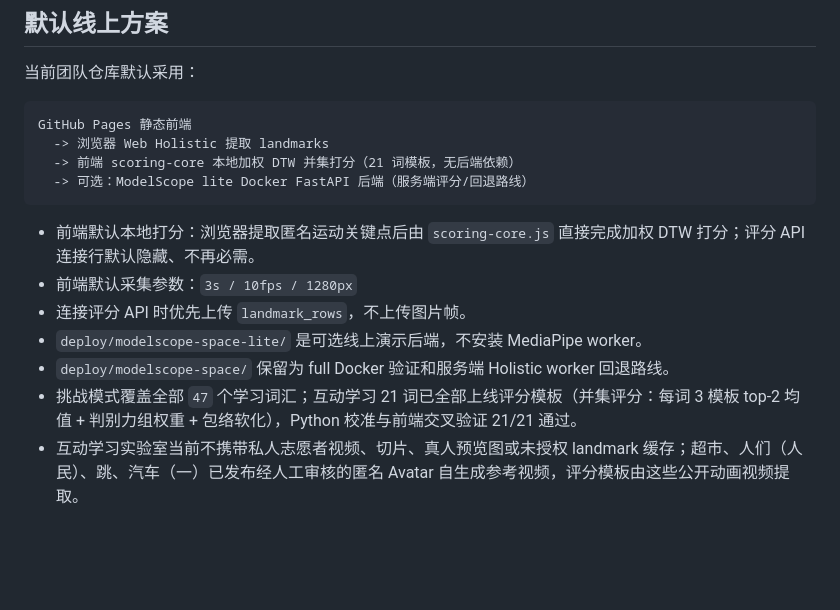
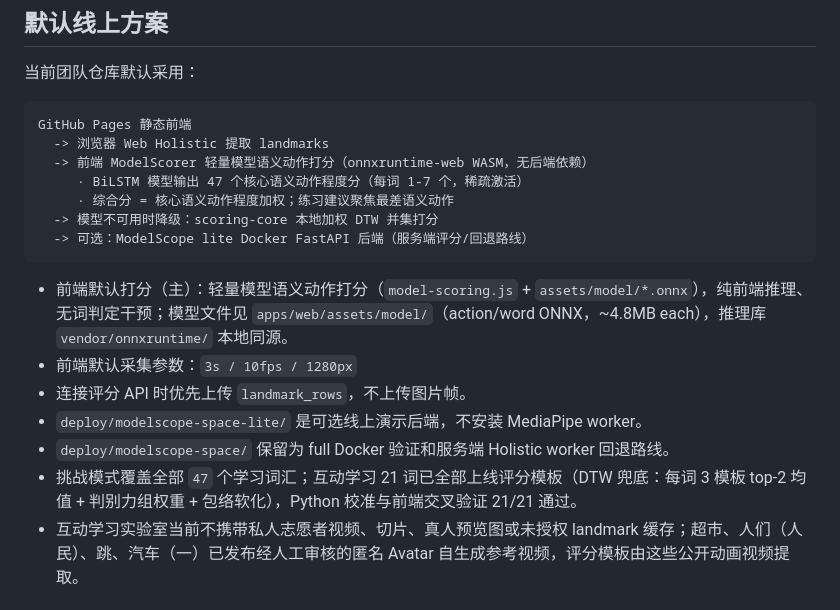
Before and after one commit to sign-language-universe/sign-language-universe, a Markdown page: README.md, the part around the change. Drawn GitHub-style; blank space fills up the shorter version.

Commit message:
docs: README 更新打分主路径（模型语义动作打分 + DTW 兜底）

````diff
--- a/README.md
+++ b/README.md
@@ -19,16 +19,19 @@
 ```text
 GitHub Pages 静态前端
   -> 浏览器 Web Holistic 提取 landmarks
-  -> 前端 scoring-core 本地加权 DTW 并集打分（21 词模板，无后端依赖）
+  -> 前端 ModelScorer 轻量模型语义动作打分（onnxruntime-web WASM，无后端依赖）
+     · BiLSTM 模型输出 47 个核心语义动作程度分（每词 1-7 个，稀疏激活）
+     · 综合分 = 核心语义动作程度加权；练习建议聚焦最差语义动作
+  -> 模型不可用时降级：scoring-core 本地加权 DTW 并集打分
   -> 可选：ModelScope lite Docker FastAPI 后端（服务端评分/回退路线）
 ```
 
-- 前端默认本地打分：浏览器提取匿名运动关键点后由 `scoring-core.js` 直接完成加权 DTW 打分；评分 API 连接行默认隐藏、不再必需。
+- 前端默认打分（主）：轻量模型语义动作打分（`model-scoring.js` + `assets/model/*.onnx`），纯前端推理、无词判定干预；模型文件见 `apps/web/assets/model/`（action/word ONNX，~4.8MB each），推理库 `vendor/onnxruntime/` 本地同源。
 - 前端默认采集参数：`3s / 10fps / 1280px`
 - 连接评分 API 时优先上传 `landmark_rows`，不上传图片帧。
 - `deploy/modelscope-space-lite/` 是可选线上演示后端，不安装 MediaPipe worker。
 - `deploy/modelscope-space/` 保留为 full Docker 验证和服务端 Holistic worker 回退路线。
-- 挑战模式覆盖全部 `47` 个学习词汇；互动学习 21 词已全部上线评分模板（并集评分：每词 3 模板 top-2 均值 + 判别力组权重 + 包络软化），Python 校准与前端交叉验证 21/21 通过。
+- 挑战模式覆盖全部 `47` 个学习词汇；互动学习 21 词已全部上线评分模板（DTW 兜底：每词 3 模板 top-2 均值 + 判别力组权重 + 包络软化），Python 校准与前端交叉验证 21/21 通过。
 - 互动学习实验室当前不携带私人志愿者视频、切片、真人预览图或未授权 landmark 缓存；超市、人们（人民）、跳、汽车（一）已发布经人工审核的匿名 Avatar 自生成参考视频，评分模板由这些公开动画视频提取。
 
 ## 本地预览前端
````
